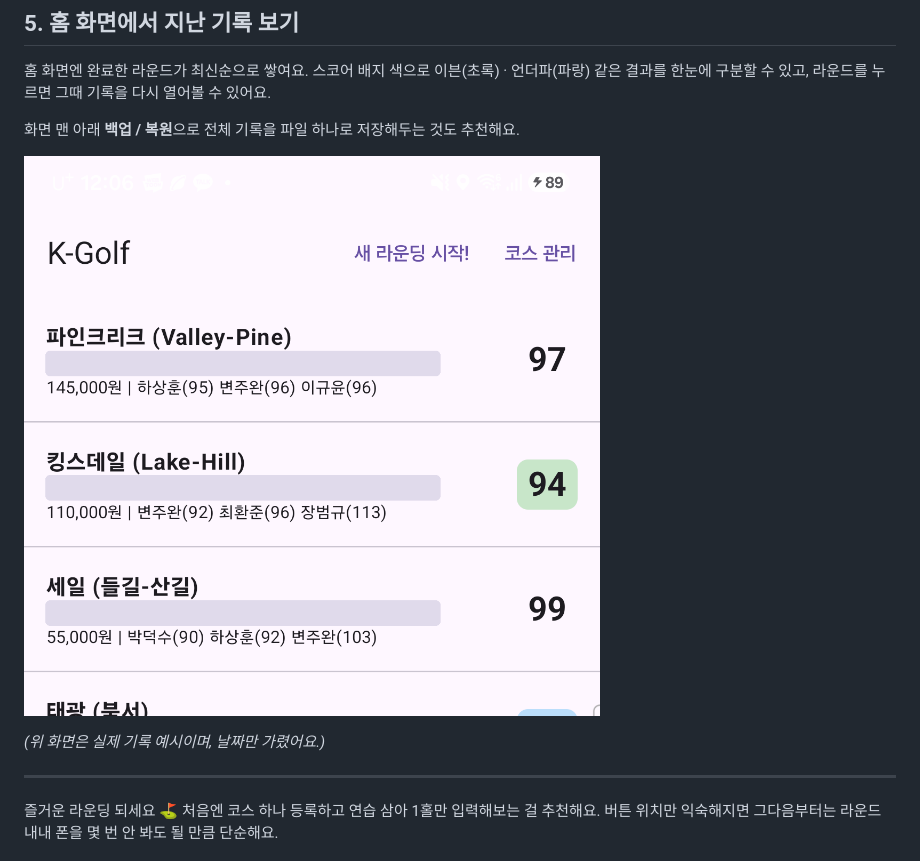
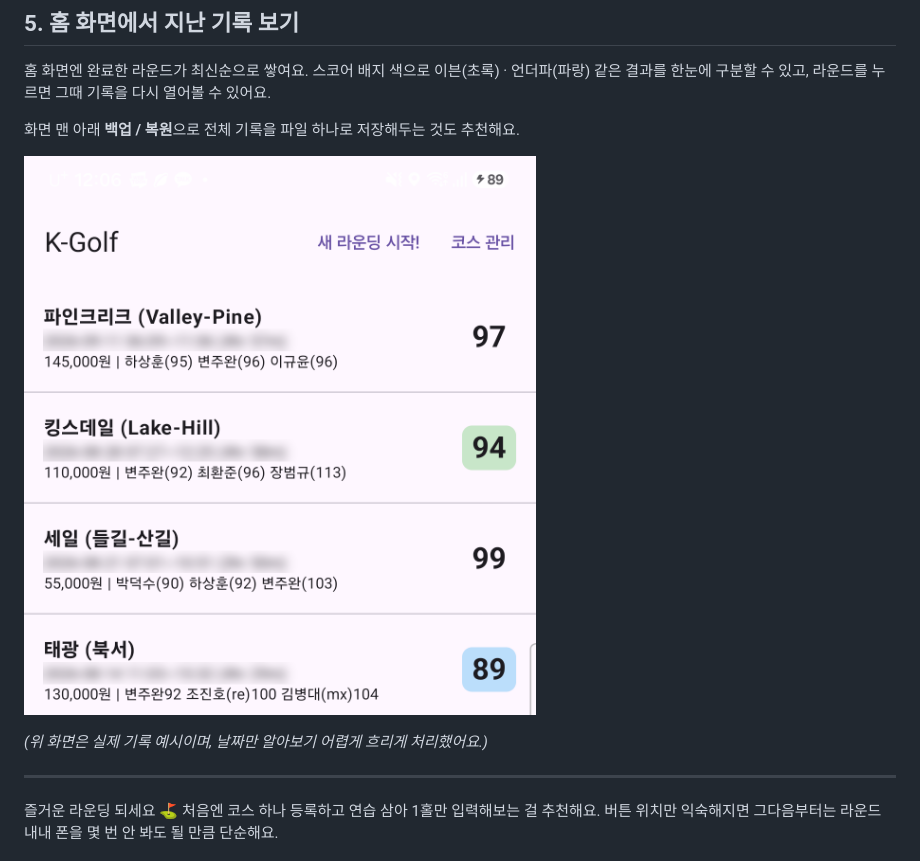
Before and after one commit to dayfly2u/golf-round-tracker, a Markdown page: docs/user-guide.md, the part around the change. GitHub-like rendering; pictures changed too: docs/user-guide/home.png.

Commit message:
docs: 사용 설명서 홈 화면 캡처 - 태광 점수 노출, 날짜는 흐리게 처리
Co-Authored-By: Claude Sonnet 5 <noreply@anthropic.com>
Claude-Session: https://claude.ai/code/session_01X7KasCSYPtL7EZstLv3KgP

```diff
--- a/docs/user-guide.md
+++ b/docs/user-guide.md
@@ -61,7 +61,7 @@
 
 ![홈 화면, 완료된 라운드 목록](user-guide/home.png)
 
-*(위 화면은 실제 기록 예시이며, 날짜만 가렸어요.)*
+*(위 화면은 실제 기록 예시이며, 날짜만 알아보기 어렵게 흐리게 처리했어요.)*
 
 ---
 
```
